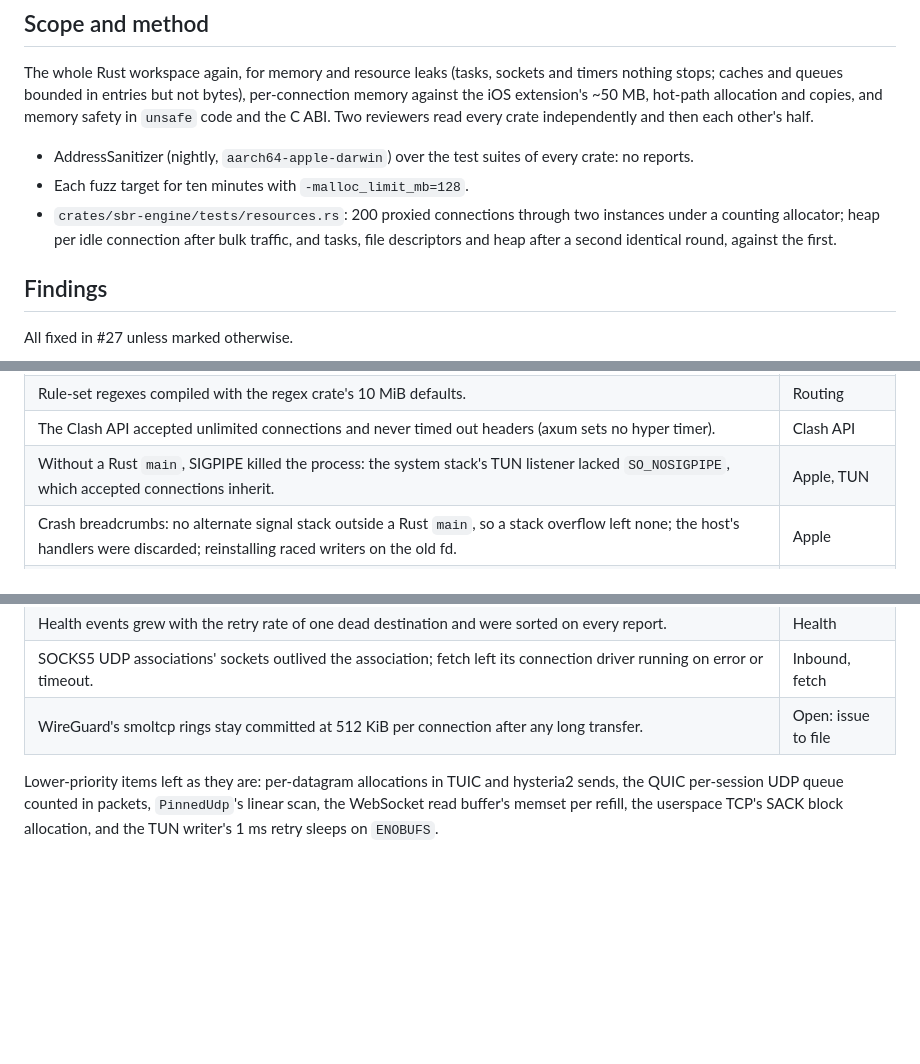
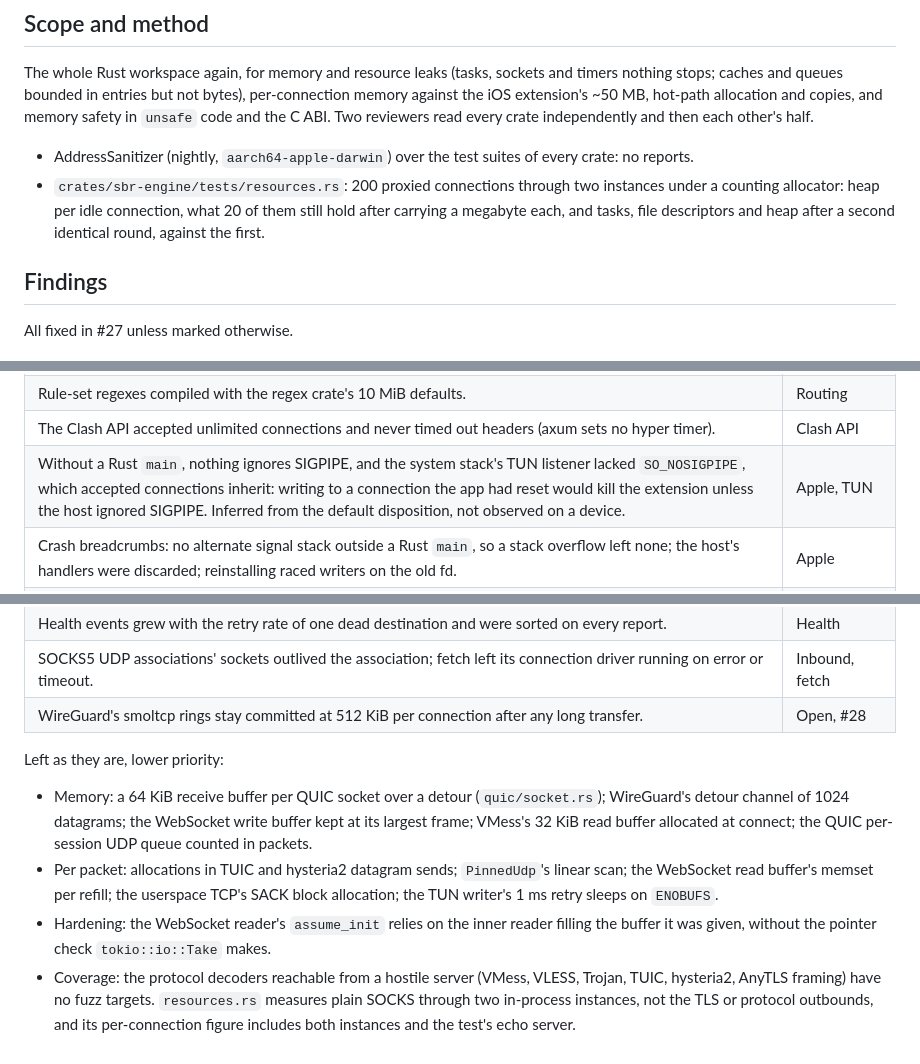
Before and after one commit to radiosilence/sbr, a Markdown page: docs/security-audit.md, 3 parts joined by grey strips. GitHub-like rendering; blank space fills up the shorter version.

Commit message:
Docs: audit section without the unfinished fuzz runs; link #28
Co-Authored-By: Claude Opus 5.5 <noreply@anthropic.com>
Claude-Session: https://claude.ai/code/session_016z5eG2k7mCC8KUXppFcYMr

```diff
--- a/docs/security-audit.md
+++ b/docs/security-audit.md
@@ -90,8 +90,7 @@ Severity reflects impact for the intended users: a remote or local denial of ser
 The whole Rust workspace again, for memory and resource leaks (tasks, sockets and timers nothing stops; caches and queues bounded in entries but not bytes), per-connection memory against the iOS extension's ~50 MB, hot-path allocation and copies, and memory safety in `unsafe` code and the C ABI. Two reviewers read every crate independently and then each other's half.
 
 - AddressSanitizer (nightly, `aarch64-apple-darwin`) over the test suites of every crate: no reports.
-- Each fuzz target for ten minutes with `-malloc_limit_mb=128`.
-- `crates/sbr-engine/tests/resources.rs`: 200 proxied connections through two instances under a counting allocator; heap per idle connection after bulk traffic, and tasks, file descriptors and heap after a second identical round, against the first.
+- `crates/sbr-engine/tests/resources.rs`: 200 proxied connections through two instances under a counting allocator: heap per idle connection, what 20 of them still hold after carrying a megabyte each, and tasks, file descriptors and heap after a second identical round, against the first.
 
 ## Findings
 
@@ -108,7 +107,7 @@ All fixed in #27 unless marked otherwise.
 | The DNS cache was bounded in entries and records, not bytes: 64 large TXT records under each of a thousand names. | DNS |
 | Rule-set regexes compiled with the regex crate's 10 MiB defaults. | Routing |
 | The Clash API accepted unlimited connections and never timed out headers (axum sets no hyper timer). | Clash API |
-| Without a Rust `main`, SIGPIPE killed the process: the system stack's TUN listener lacked `SO_NOSIGPIPE`, which accepted connections inherit. | Apple, TUN |
+| Without a Rust `main`, nothing ignores SIGPIPE, and the system stack's TUN listener lacked `SO_NOSIGPIPE`, which accepted connections inherit: writing to a connection the app had reset would kill the extension unless the host ignored SIGPIPE. Inferred from the default disposition, not observed on a device. | Apple, TUN |
 | Crash breadcrumbs: no alternate signal stack outside a Rust `main`, so a stack overflow left none; the host's handlers were discarded; reinstalling raced writers on the old fd. | Apple |
 | The profile fetch callback ran under the instance lock (cancellation) or on the engine thread (result); a host calling back into sbr deadlocked. | C ABI |
 | The userspace TCP memory limit could miss a wakeup between its headroom check and registering a waiter (multi-thread runtimes). | TUN |
@@ -118,6 +117,11 @@ All fixed in #27 unless marked otherwise.
 | An oversized datagram ended a UoT or TUIC-UoT UDP session; VMess UDP split long replies into two datagrams. | UDP |
 | Health events grew with the retry rate of one dead destination and were sorted on every report. | Health |
 | SOCKS5 UDP associations' sockets outlived the association; fetch left its connection driver running on error or timeout. | Inbound, fetch |
-| WireGuard's smoltcp rings stay committed at 512 KiB per connection after any long transfer. | Open: issue to file |
+| WireGuard's smoltcp rings stay committed at 512 KiB per connection after any long transfer. | Open, #28 |
 
-Lower-priority items left as they are: per-datagram allocations in TUIC and hysteria2 sends, the QUIC per-session UDP queue counted in packets, `PinnedUdp`'s linear scan, the WebSocket read buffer's memset per refill, the userspace TCP's SACK block allocation, and the TUN writer's 1 ms retry sleeps on `ENOBUFS`.
+Left as they are, lower priority:
+
+- Memory: a 64 KiB receive buffer per QUIC socket over a detour (`quic/socket.rs`); WireGuard's detour channel of 1024 datagrams; the WebSocket write buffer kept at its largest frame; VMess's 32 KiB read buffer allocated at connect; the QUIC per-session UDP queue counted in packets.
+- Per packet: allocations in TUIC and hysteria2 datagram sends; `PinnedUdp`'s linear scan; the WebSocket read buffer's memset per refill; the userspace TCP's SACK block allocation; the TUN writer's 1 ms retry sleeps on `ENOBUFS`.
+- Hardening: the WebSocket reader's `assume_init` relies on the inner reader filling the buffer it was given, without the pointer check `tokio::io::Take` makes.
+- Coverage: the protocol decoders reachable from a hostile server (VMess, VLESS, Trojan, TUIC, hysteria2, AnyTLS framing) have no fuzz targets. `resources.rs` measures plain SOCKS through two in-process instances, not the TLS or protocol outbounds, and its per-connection figure includes both instances and the test's echo server.
```
